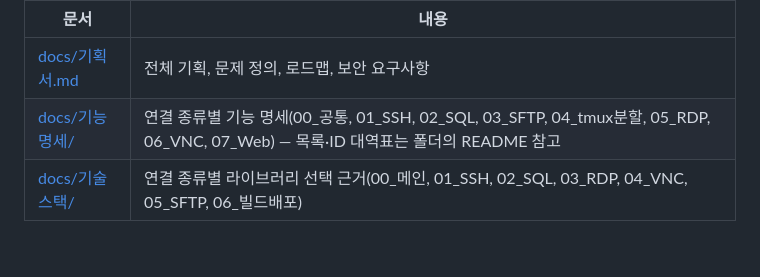
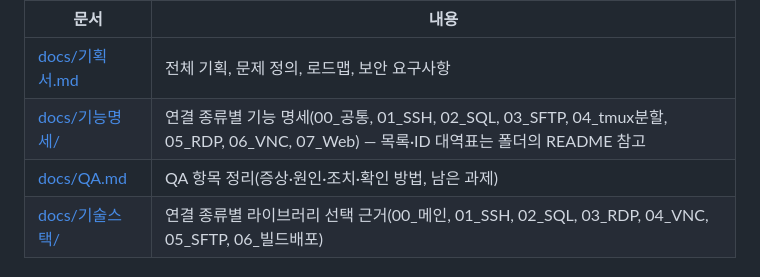
Before and after one commit to minaridat/onegyeok, a Markdown page: README.md, the part around the change. GitHub-like rendering; blank space fills up the shorter version.

```diff
--- a/README.md
+++ b/README.md
@@ -244,6 +244,7 @@ OS 자격증명 저장소 기반으로 암호화되어 저장됩니다(민감정
 |---|---|
 | [docs/기획서.md](./docs/기획서.md) | 전체 기획, 문제 정의, 로드맵, 보안 요구사항 |
 | [docs/기능명세/](./docs/기능명세/) | 연결 종류별 기능 명세(00_공통, 01_SSH, 02_SQL, 03_SFTP, 04_tmux분할, 05_RDP, 06_VNC, 07_Web) — 목록·ID 대역표는 폴더의 README 참고 |
+| [docs/QA.md](./docs/QA.md) | QA 항목 정리(증상·원인·조치·확인 방법, 남은 과제) |
 | [docs/기술스택/](./docs/기술스택/) | 연결 종류별 라이브러리 선택 근거(00_메인, 01_SSH, 02_SQL, 03_RDP, 04_VNC, 05_SFTP, 06_빌드배포) |
 
 ## 개발자용 실행
```
Also changed, not shown: docs/QA.md (added, +143 -0 lines).
